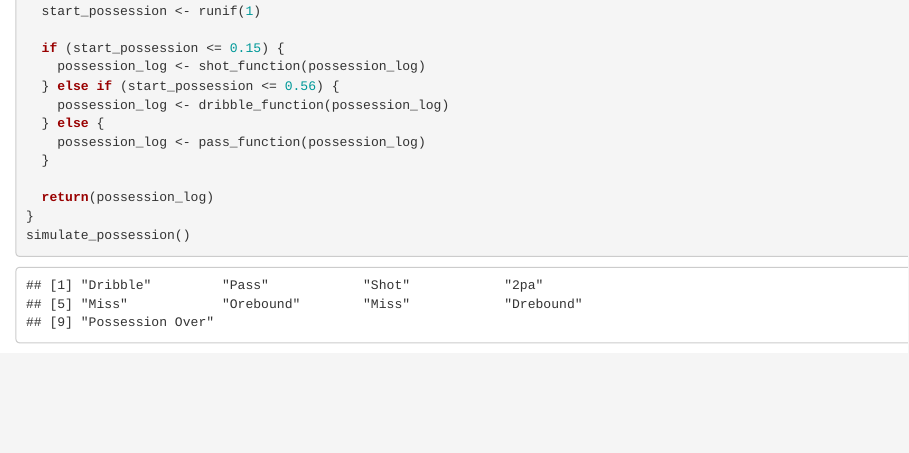
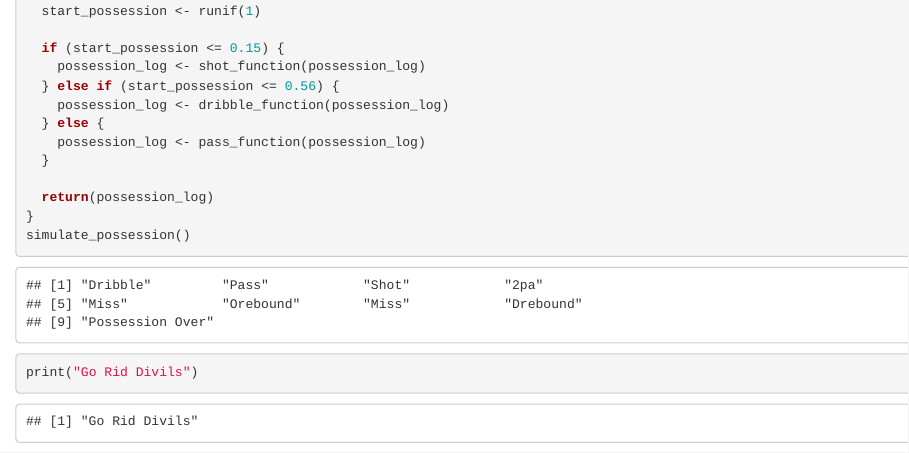
Before and after one commit to benjaminellis33/Basketball-Data-Science, an R Markdown document (Collaborative Possession Network.Rmd): the page in a window 1100 px wide, from 4120 px down. Rendered offline with R 4.5, knitr and Pandoc, with nearby package versions; code that draws random numbers runs with fixed seeds of ours.

Commit message:
dave first change to repo

````diff
--- a/Collaborative Possession Network.Rmd
+++ b/Collaborative Possession Network.Rmd
@@ -229,3 +229,10 @@ simulate_possession <- function() {
 simulate_possession()
 
 ```
+
+
+```{r}
+
+print("Go Rid Divils")
+
+```
````
Also changed, not shown: 001 djs welcome.R (added, +4 -0 lines).
